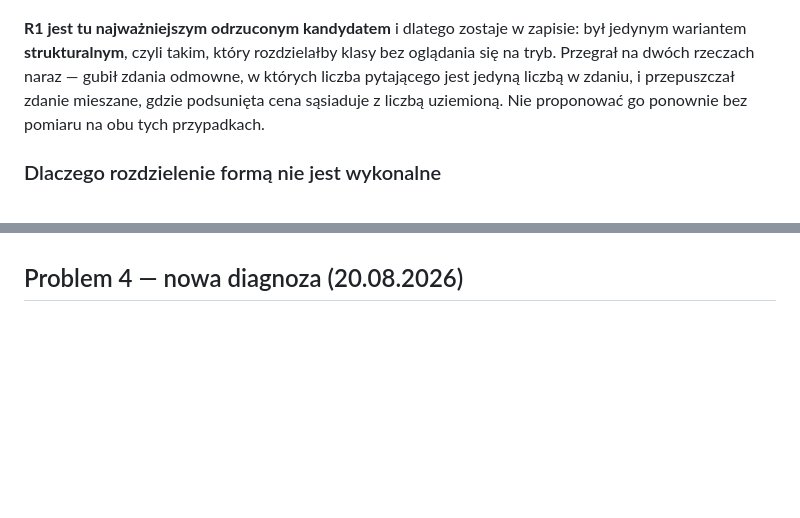
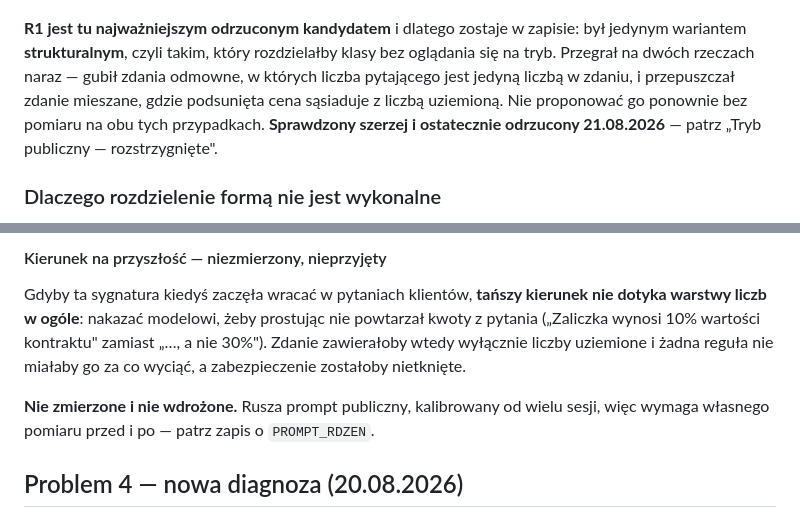
Before and after one commit to p0rk1/widgetAI, a Markdown page: DECYZJE.md, 2 parts joined by grey strips. GitHub-like rendering; blank space fills up the shorter version.

```diff
--- a/DECYZJE.md
+++ b/DECYZJE.md
@@ -895,7 +895,8 @@ był jedynym wariantem **strukturalnym**, czyli takim, który rozdzielałby klas
 oglądania się na tryb. Przegrał na dwóch rzeczach naraz — gubił zdania odmowne,
 w których liczba pytającego jest jedyną liczbą w zdaniu, i przepuszczał zdanie
 mieszane, gdzie podsunięta cena sąsiaduje z liczbą uziemioną. Nie proponować go
-ponownie bez pomiaru na obu tych przypadkach.
+ponownie bez pomiaru na obu tych przypadkach. **Sprawdzony szerzej i ostatecznie
+odrzucony 21.08.2026** — patrz „Tryb publiczny — rozstrzygnięte".
 
 ### Dlaczego rozdzielenie formą nie jest wykonalne
 
@@ -1007,3 +1088,13 @@ brak trybu, nieznany tryb, strażnik sygnatury).
+#### Kierunek na przyszłość — niezmierzony, nieprzyjęty
+
+Gdyby ta sygnatura kiedyś zaczęła wracać w pytaniach klientów, **tańszy kierunek
+nie dotyka warstwy liczb w ogóle**: nakazać modelowi, żeby prostując nie
+powtarzał kwoty z pytania („Zaliczka wynosi 10% wartości kontraktu" zamiast
+„…, a nie 30%"). Zdanie zawierałoby wtedy wyłącznie liczby uziemione i żadna
+reguła nie miałaby go za co wyciąć, a zabezpieczenie zostałoby nietknięte.
+
+**Nie zmierzone i nie wdrożone.** Rusza prompt publiczny, kalibrowany od wielu
+sesji, więc wymaga własnego pomiaru przed i po — patrz zapis o `PROMPT_RDZEN`.
 
 ## Problem 4 — nowa diagnoza (20.08.2026)
 
```
Also changed, not shown: other parts of DECYZJE.md (+80 -0 lines), CLAUDE.md (+19 -6 lines).
